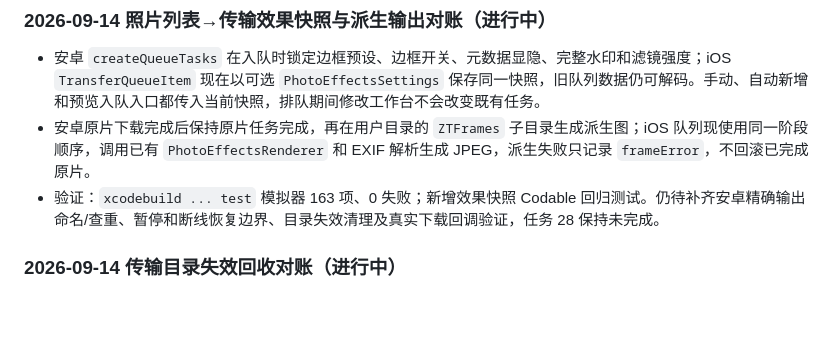
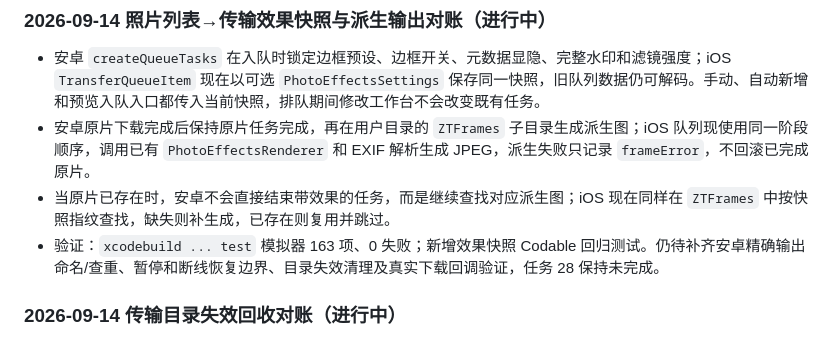
Before and after one commit to yuui226/nk_send, a Markdown page: docs/技术调研/iOS原生复刻计划与任务清单.md, the part around the change. Drawn GitHub-style; blank space fills up the shorter version.

```diff
--- a/docs/技术调研/iOS原生复刻计划与任务清单.md
+++ b/docs/技术调研/iOS原生复刻计划与任务清单.md
@@ -792,6 +792,7 @@
 
 - 安卓 `createQueueTasks` 在入队时锁定边框预设、边框开关、元数据显隐、完整水印和滤镜强度；iOS `TransferQueueItem` 现在以可选 `PhotoEffectsSettings` 保存同一快照，旧队列数据仍可解码。手动、自动新增和预览入队入口都传入当前快照，排队期间修改工作台不会改变既有任务。
 - 安卓原片下载完成后保持原片任务完成，再在用户目录的 `ZTFrames` 子目录生成派生图；iOS 队列现使用同一阶段顺序，调用已有 `PhotoEffectsRenderer` 和 EXIF 解析生成 JPEG，派生失败只记录 `frameError`，不回滚已完成原片。
+- 当原片已存在时，安卓不会直接结束带效果的任务，而是继续查找对应派生图；iOS 现在同样在 `ZTFrames` 中按快照指纹查找，缺失则补生成，已存在则复用并跳过。
 - 验证：`xcodebuild ... test` 模拟器 163 项、0 失败；新增效果快照 Codable 回归测试。仍待补齐安卓精确输出命名/查重、暂停和断线恢复边界、目录失效清理及真实下载回调验证，任务 28 保持未完成。
 
 ### 2026-09-14 传输目录失效回收对账（进行中）
```
Also changed, not shown: docs/技术调研/iOS原生复刻进度表.md (+1 -1 lines).
